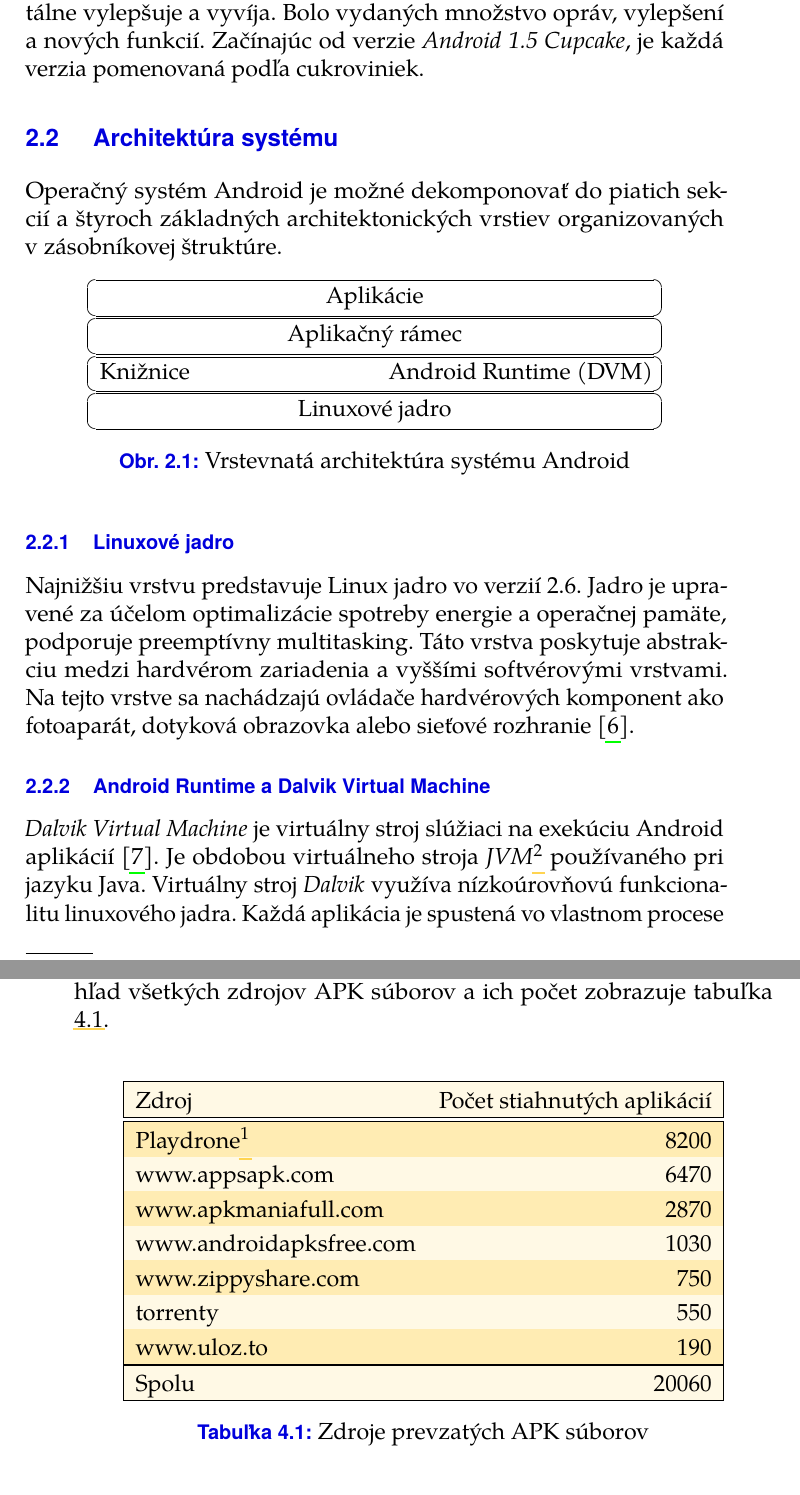
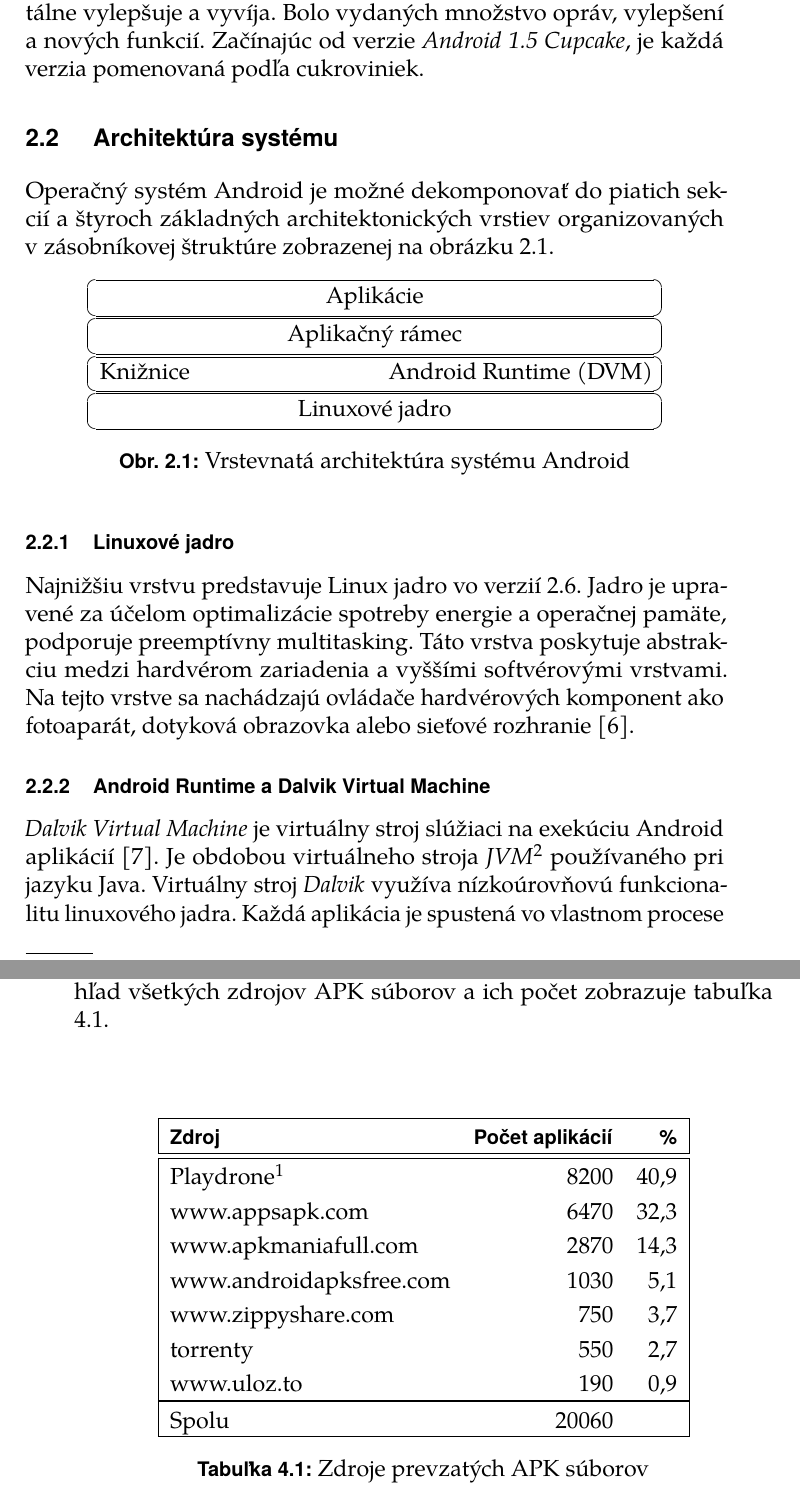
Before and after one commit to MartinStyk/BachelorThesis, a LaTeX thesis (thesis.tex, which reads chapters/apk_databaza.tex, chapters/os_android.tex, setup.tex): two parts of pages 18 and 39 of 69 before the commit and two parts of pages 16 and 37 of 67 after it, joined at a grey line, cut so that both start at the same text. Compiled offline with pdfLaTeX.

Commit message:
male fixy

```diff
--- a/chapters/apk_databaza.tex
+++ b/chapters/apk_databaza.tex
@@ -7,18 +7,18 @@ Celková veľkosť všetkých stiahnutých APK súborov je 192\,GB. Prehľad vš
 
 \begin{table}[htb]
 \centering
-  \begin{tabular}{|l r|}
+  \begin{tabular}{|l r r|}
     \hline
-    Zdroj & Počet stiahnutých aplikácií \\\hline\hline
-    Playdrone\footnote{https://archive.org/details/playdrone-apks} & 8200 \\
-    www.appsapk.com & 6470 \\
-    www.apkmaniafull.com & 2870 \\
-    www.androidapksfree.com & 1030 \\
-    www.zippyshare.com & 750 \\
-    torrenty & 550 \\
-    www.uloz.to & 190 \\
+    \textbf{Zdroj} & \textbf{Počet aplikácií} & \textbf{\%} \\\hline\hline
+    Playdrone\footnote{https://archive.org/details/playdrone-apks} & 8200 & 40,9\\
+    www.appsapk.com & 6470 & 32,3\\
+    www.apkmaniafull.com & 2870 & 14,3\\
+    www.androidapksfree.com & 1030 & 5,1\\
+    www.zippyshare.com & 750 & 3,7\\
+    torrenty & 550 & 2,7\\
+    www.uloz.to & 190 & 0,9\\
     \midrule\hline
-    Spolu & 20060 \\
+    Spolu & 20060 & \\
     \hline
   \end{tabular}
   \caption{Zdroje prevzatých APK súborov}
--- a/chapters/os_android.tex
+++ b/chapters/os_android.tex
@@ -8,7 +8,7 @@ Android je aktuálne vyvíjaný spoločnosťou Google ako open source projekt. E
 Začiatok vývoja operačného systému, ktorý je dnes známy ako Android siaha do roku 2003, kedy vznikla spoločnosť Android, Inc.. Prvotným zámerom spoločnosti bola tvorba systému pre digitálne fotoaparáty, avšak kvôli malému trhu bol vývoj preorientovaný na operačný systém pre mobilné zariadenia. Zakladatelia spoločnosti Andy Rubin, Rich Miner, Nick Sears  a Chris White plánovali vývoj operačného systému pre chytré mobilné zariadenia, ktoré dokážu efektívne využívať prostredie a preferencie užívateľov~\cite{Beavis2008}. Spoločnosť Android bola v~roku 2005 kúpená spoločnosťou Google za približne 50 miliónov dolárov~\cite{Rosoff2011}. 5.\,novembra 2007 bolo predstavené konzorcium \zv{Open Handset Alliance}, skladajúce sa z~výrobcov mobilných zariadení, mobilných operátorov a výrobcov komponentov pre mobilné zariadenia. Hlavným cieľom konzorcia je vývoj otvorených mobilných štandardov~\cite{OHA}. Prvým predstaveným produktom tejto skupiny bol operačný systém založený na linuxovom jadre -- Android. Prvým komerčne dostupným chytrým telefónom s~operačným systémom Android sa 22.\,novembra 2008 stal \zv{HTC Dream}. Od roku 2008 sa systém inkrementálne vylepšuje a vyvíja. Bolo vydaných množstvo opráv, vylepšení a nových funkcií. Začínajúc od verzie \zv{Android 1.5 Cupcake}, je každá verzia pomenovaná podľa cukroviniek.
 
 \section{Architektúra systému}
-Operačný systém Android je možné dekomponovať do piatich sekcií a štyroch základných architektonických vrstiev organizovaných v~zásobníkovej štruktúre.
+Operačný systém Android je možné dekomponovať do piatich sekcií a štyroch základných architektonických vrstiev organizovaných v~zásobníkovej štruktúre zobrazenej na obrázku \ref{fig:struktura}.
 \begin{figure} [htb]
  \centering
 	\ovalbox{
@@ -40,7 +40,7 @@ Operačný systém Android je možné dekomponovať do piatich sekcií a štyroc
 		\end{minipage}
 		}
   \caption{Vrstevnatá architektúra systému Android}
-  \label{fig:mulogo1}
+  \label{fig:struktura}
 \end{figure}
 \subsection{Linuxové jadro}
 Najnižšiu vrstvu predstavuje Linux jadro vo verzií 2.6. Jadro je upravené za účelom optimalizácie spotreby energie a operačnej pamäte, podporuje preemptívny multitasking. Táto vrstva poskytuje abstrakciu medzi hardvérom zariadenia a vyššími softvérovými vrstvami. Na tejto vrstve sa nachádzajú ovládače hardvérových komponent ako fotoaparát, dotyková obrazovka alebo sieťové rozhranie~\cite{architecture}.
--- a/setup.tex
+++ b/setup.tex
@@ -7,10 +7,10 @@
 %%%%%%%%%%%%%%%%%%%%%%%%%%%%%%%%%%%%%%%%%%%%%%%%%%%%%%%%%%%%%%%%%%%%
 
 \documentclass[
-  digital, %% This option enables the default options for the
+  printed, %% This option enables the default options for the
            %% digital version of a document. Replace with `printed`
            %% to enable the default options for the printed version
-           %% of a document.
+           %% of a document. printed/digitax
   table,   %% Causes the coloring of tables. Replace with `notable`
            %% to restore plain tables.
   nolof,     %% Prints the List of Figures. Replace with `nolof` to
```
Also changed, not shown: chapters/zaver.tex (+6 -6 lines), thesis.pdf, 1 other file.
